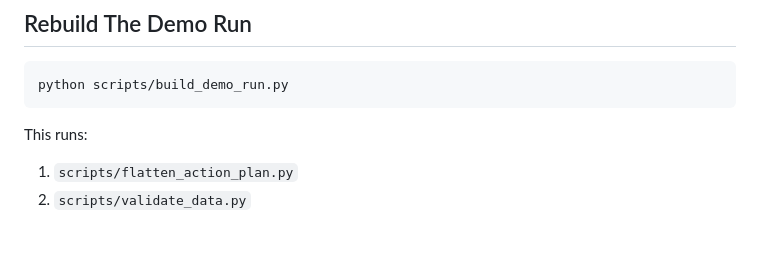
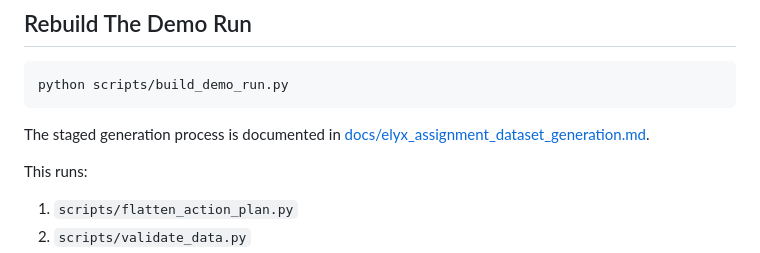
Before and after one commit to ntl2105/fitnessResourceAllocator, a Markdown page: README.md, the part around the change. Drawn GitHub-style; blank space fills up the shorter version.

````diff
--- a/README.md
+++ b/README.md
@@ -38,6 +38,8 @@ pip install -r requirements.txt
 ```bash
 python scripts/build_demo_run.py
 ```
+
+The staged generation process is documented in [docs/elyx_assignment_dataset_generation.md](docs/elyx_assignment_dataset_generation.md).
 
 This runs:
 
````
Also changed, not shown: docs/elyx_assignment_dataset_generation.md (+80 -33 lines).
